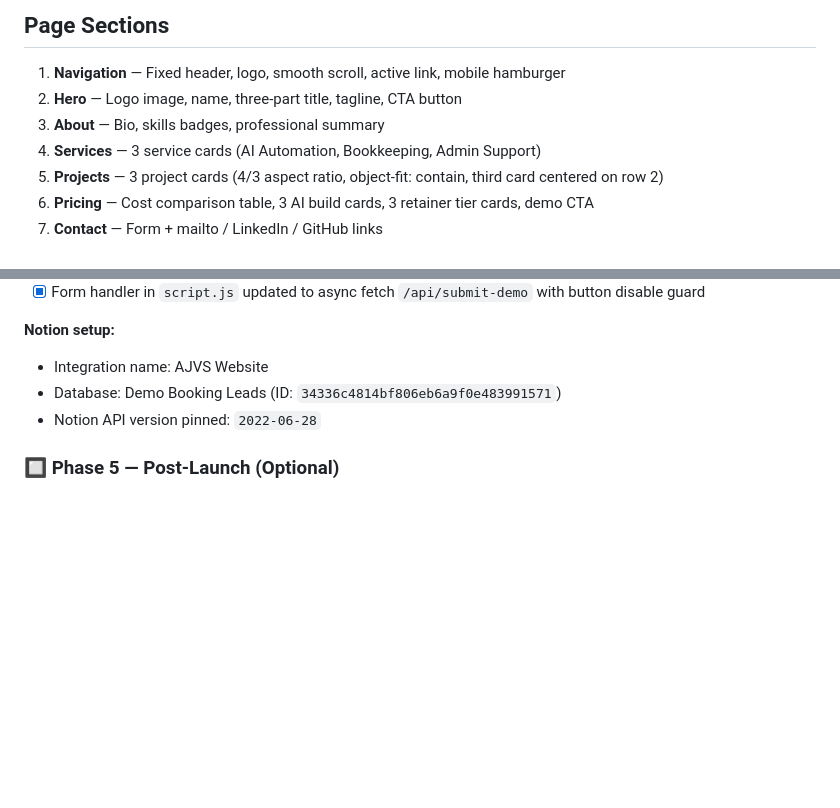
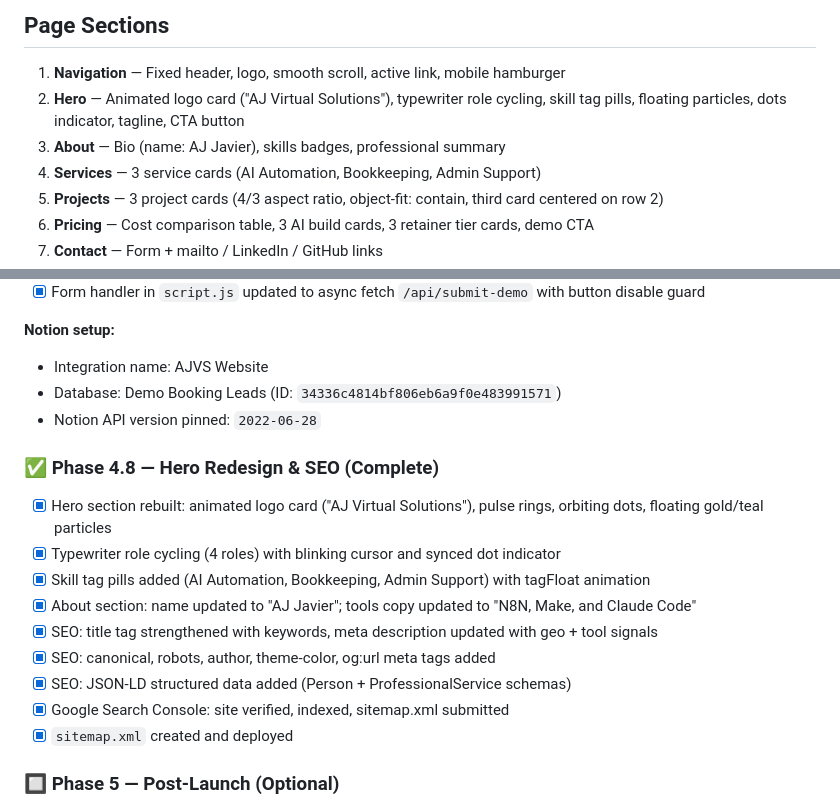
Before and after one commit to ajvirtualsolutionsph/ajvirtualsolutionsph, a Markdown page: CLAUDE.md, 2 parts joined by grey strips. Rendered like a GitHub page; blank space fills up the shorter version.

Commit message:
Update CLAUDE.md: add Phase 4.8 hero redesign and SEO progress
Co-Authored-By: Claude Sonnet 4.6 <noreply@anthropic.com>

```diff
--- a/CLAUDE.md
+++ b/CLAUDE.md
@@ -57,8 +57,8 @@ Single-page layout with anchor-based navigation. All sections live in `index.htm
 ## Page Sections
 
 1. **Navigation** — Fixed header, logo, smooth scroll, active link, mobile hamburger
-2. **Hero** — Logo image, name, three-part title, tagline, CTA button
-3. **About** — Bio, skills badges, professional summary
+2. **Hero** — Animated logo card ("AJ Virtual Solutions"), typewriter role cycling, skill tag pills, floating particles, dots indicator, tagline, CTA button
+3. **About** — Bio (name: AJ Javier), skills badges, professional summary
 4. **Services** — 3 service cards (AI Automation, Bookkeeping, Admin Support)
 5. **Projects** — 3 project cards (4/3 aspect ratio, object-fit: contain, third card centered on row 2)
 6. **Pricing** — Cost comparison table, 3 AI build cards, 3 retainer tier cards, demo CTA
@@ -132,6 +132,17 @@ Single-page layout with anchor-based navigation. All sections live in `index.htm
 - Database: Demo Booking Leads (ID: `34336c4814bf806eb6a9f0e483991571`)
 - Notion API version pinned: `2022-06-28`
 
+### ✅ Phase 4.8 — Hero Redesign & SEO (Complete)
+- [x] Hero section rebuilt: animated logo card ("AJ Virtual Solutions"), pulse rings, orbiting dots, floating gold/teal particles
+- [x] Typewriter role cycling (4 roles) with blinking cursor and synced dot indicator
+- [x] Skill tag pills added (AI Automation, Bookkeeping, Admin Support) with tagFloat animation
+- [x] About section: name updated to "AJ Javier"; tools copy updated to "N8N, Make, and Claude Code"
+- [x] SEO: title tag strengthened with keywords, meta description updated with geo + tool signals
+- [x] SEO: canonical, robots, author, theme-color, og:url meta tags added
+- [x] SEO: JSON-LD structured data added (Person + ProfessionalService schemas)
+- [x] Google Search Console: site verified, indexed, sitemap.xml submitted
+- [x] `sitemap.xml` created and deployed
+
 ### 🔲 Phase 5 — Post-Launch (Optional)
 - [ ] Add Google Analytics or Plausible for traffic tracking
 - [ ] Dark/light mode toggle
```
